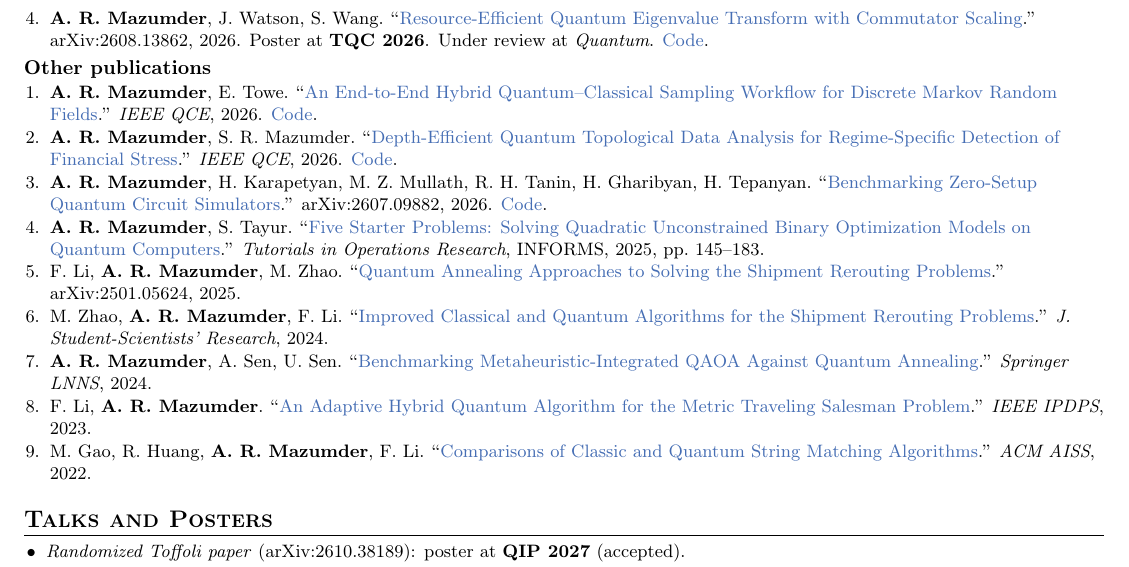
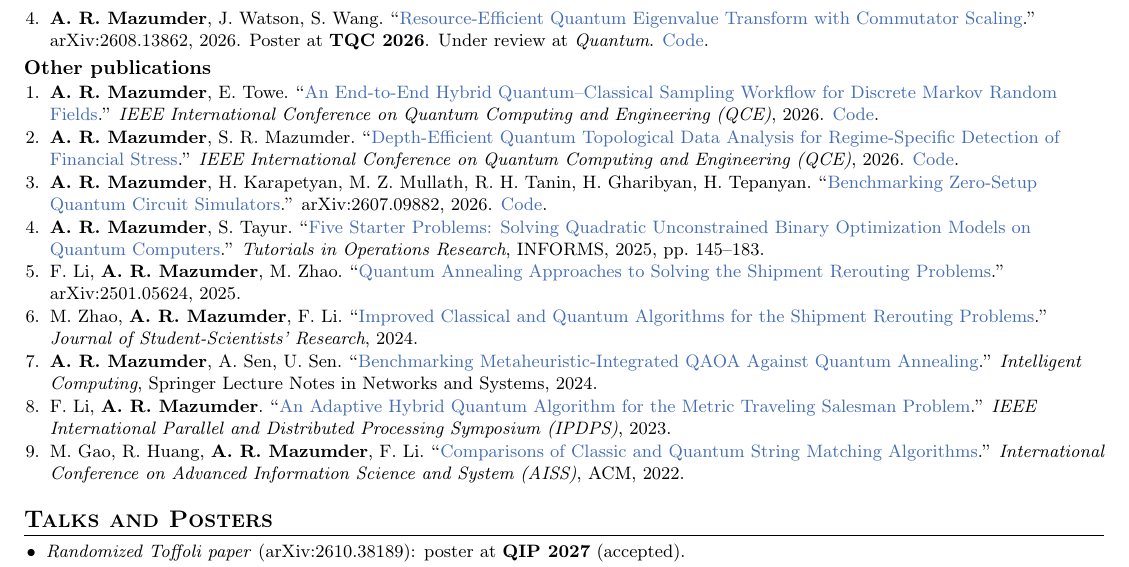
Before and after one commit to arulrhikm/arulrhikm.github.io, a LaTeX CV (arul_rhik_mazumder_cv.tex): part of page 2 of 2, cut so that both start at the same text. Compiled offline with pdfLaTeX.

Commit message:
CV: full venue names in Other publications
Co-Authored-By: Claude Opus 5.5 <noreply@anthropic.com>

```diff
--- a/arul_rhik_mazumder_cv.tex
+++ b/arul_rhik_mazumder_cv.tex
@@ -131,9 +131,9 @@
 \subsection*{Other publications}
 \begin{enumerate}
   \item \textbf{A. R. Mazumder}, E. Towe. ``\href{https://arxiv.org/abs/2607.09893}{An End-to-End
-  Hybrid Quantum--Classical Sampling Workflow for Discrete Markov Random Fields}.'' \textit{IEEE QCE}, 2026. \href{https://github.com/arulrhikm/QuantumDGM}{Code}.
+  Hybrid Quantum--Classical Sampling Workflow for Discrete Markov Random Fields}.'' \textit{IEEE International Conference on Quantum Computing and Engineering (QCE)}, 2026. \href{https://github.com/arulrhikm/QuantumDGM}{Code}.
   \item \textbf{A. R. Mazumder}, S. R. Mazumder. ``\href{https://arxiv.org/abs/2607.09906}{Depth-Efficient
-  Quantum Topological Data Analysis for Regime-Specific Detection of Financial Stress}.'' \textit{IEEE QCE}, 2026. \href{https://github.com/arulrhikm/Quantum-Market-Crash-TDA}{Code}.
+  Quantum Topological Data Analysis for Regime-Specific Detection of Financial Stress}.'' \textit{IEEE International Conference on Quantum Computing and Engineering (QCE)}, 2026. \href{https://github.com/arulrhikm/Quantum-Market-Crash-TDA}{Code}.
   \item \textbf{A. R. Mazumder}, H. Karapetyan, M. Z. Mullath, R. H. Tanin, H. Gharibyan, H. Tepanyan.
   ``\href{https://arxiv.org/abs/2607.09882}{Benchmarking Zero-Setup Quantum Circuit Simulators}.'' arXiv:2607.09882, 2026. \href{https://github.com/arulrhikm/mps-pps-zero-setup-benchmarks}{Code}.
   \item \textbf{A. R. Mazumder}, S. Tayur. ``\href{https://pubsonline.informs.org/doi/abs/10.1287/educ.2025.0288}{Five Starter Problems: Solving
@@ -142,13 +142,13 @@
   \item F. Li, \textbf{A. R. Mazumder}, M. Zhao. ``\href{https://arxiv.org/pdf/2501.05624}{Quantum Annealing Approaches
   to Solving the Shipment Rerouting Problems}.'' arXiv:2501.05624, 2025.
   \item M. Zhao, \textbf{A. R. Mazumder}, F. Li. ``\href{https://doi.org/10.13021/jssr2024.4263}{Improved Classical and
-  Quantum Algorithms for the Shipment Rerouting Problems}.'' \textit{J. Student-Scientists' Research}, 2024.
+  Quantum Algorithms for the Shipment Rerouting Problems}.'' \textit{Journal of Student-Scientists' Research}, 2024.
   \item \textbf{A. R. Mazumder}, A. Sen, U. Sen. ``\href{https://arxiv.org/pdf/2309.16796v3}{Benchmarking
-  Metaheuristic-Integrated QAOA Against Quantum Annealing}.'' \textit{Springer LNNS}, 2024.
+  Metaheuristic-Integrated QAOA Against Quantum Annealing}.'' \textit{Intelligent Computing}, Springer Lecture Notes in Networks and Systems, 2024.
   \item F. Li, \textbf{A. R. Mazumder}. ``\href{https://ieeexplore.ieee.org/abstract/document/10177447}{An Adaptive Hybrid
-  Quantum Algorithm for the Metric Traveling Salesman Problem}.'' \textit{IEEE IPDPS}, 2023.
+  Quantum Algorithm for the Metric Traveling Salesman Problem}.'' \textit{IEEE International Parallel and Distributed Processing Symposium (IPDPS)}, 2023.
   \item M. Gao, R. Huang, \textbf{A. R. Mazumder}, F. Li. ``\href{https://dl.acm.org/doi/pdf/10.1145/3573834.3574498}{Comparisons
-  of Classic and Quantum String Matching Algorithms}.'' \textit{ACM AISS}, 2022.
+  of Classic and Quantum String Matching Algorithms}.'' \textit{International Conference on Advanced Information Science and System (AISS)}, ACM, 2022.
 \end{enumerate}
 \normalsize
 
```
